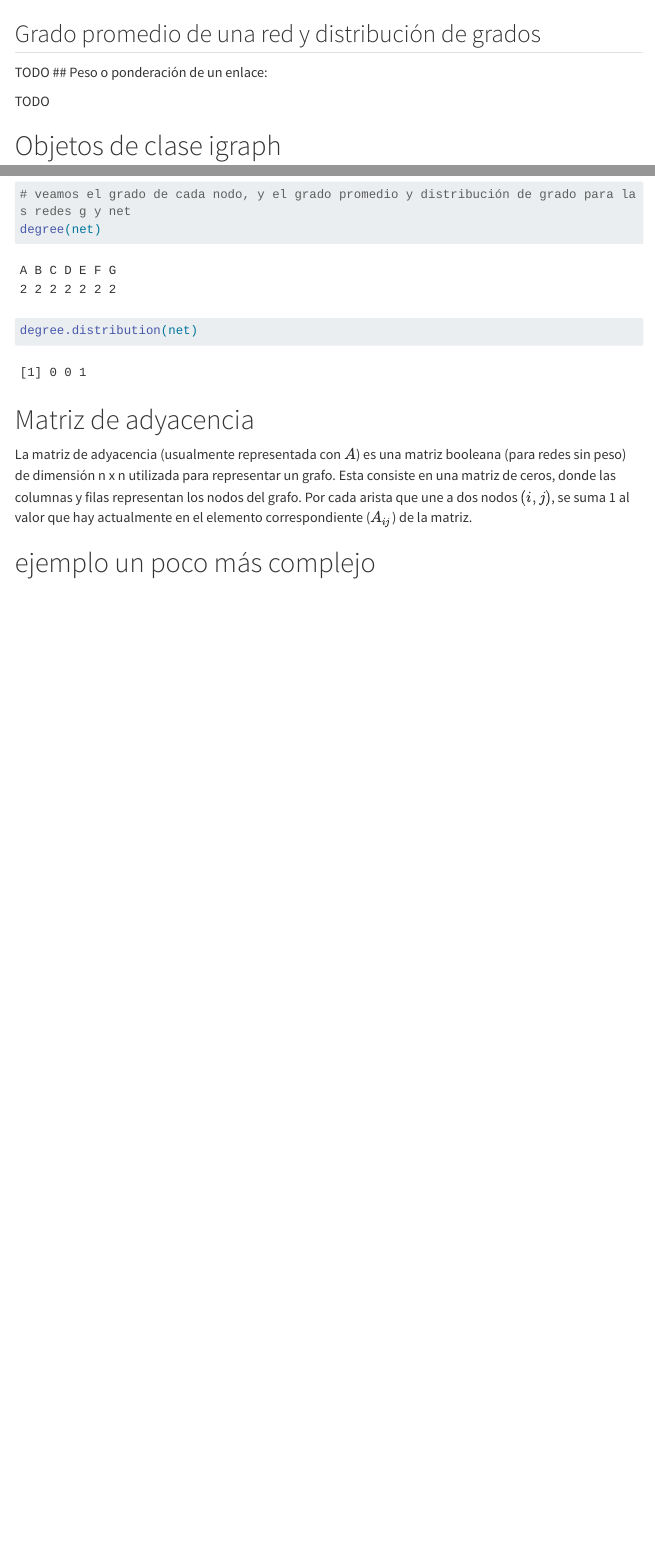
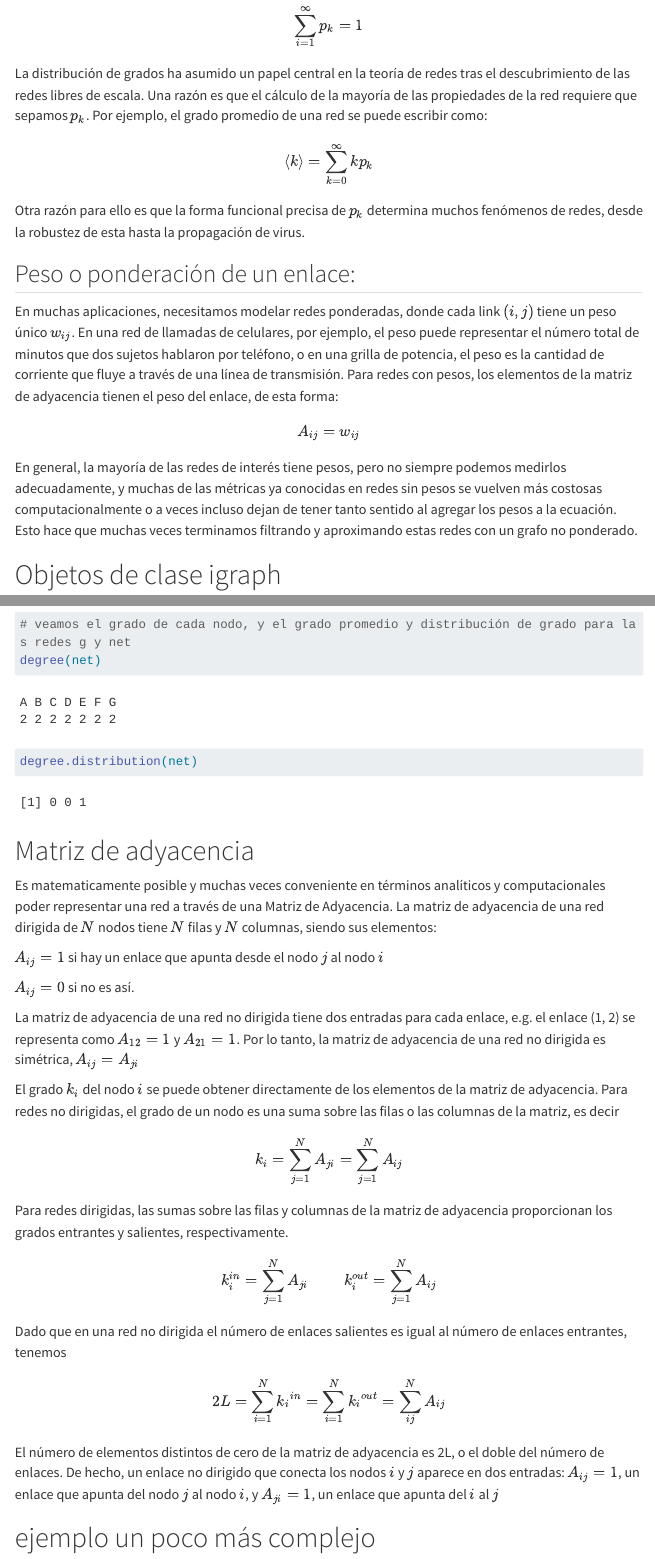
Before and after one commit to vmlandae/ayudantia-redes-css, a Quarto document (ccs-ayudantia3-tutorial-redes.qmd): the page in a window 1100 px wide, from 4280 px down before the commit and from 5130 px down after it, and a second part further down, joined at a grey line. Rendered offline with R 4.5, knitr and Pandoc in place of Quarto, with nearby package versions; code that draws random numbers runs with fixed seeds of ours; menus at the side of the page are left out; long lines of code are wrapped.

Commit message:
update degree dist, pesos y matriz de adyacencia

````diff
--- a/ccs-ayudantia3-tutorial-redes.qmd
+++ b/ccs-ayudantia3-tutorial-redes.qmd
@@ -125,4 +125,3 @@ Una propiedad clave de cada nodo es su grado, que representa el número de enlac
 
-## Grado promedio de una red y distribución de grados
+En una red no dirigida, el número total de enlaces $L$, se puede expresar como la suma de los grados de los nodos:
 
-TODO
@@ -129,7 +148,17 @@ TODO
+$$ \sum_{i=1}^{\infty} {p_k} =  1$$
+
+La distribución de grados ha asumido un papel central en la teoría de redes tras el descubrimiento de las redes libres de escala. Una razón es que el cálculo de la mayoría de las propiedades de la red requiere que sepamos $p_k$. Por ejemplo, el grado promedio de una red se puede escribir como:
+
+$$ \langle k \rangle = \sum_{k=0}^\infty {k p_k} $$
+ Otra razón para ello es que la forma funcional precisa de $p_k$ determina muchos fenómenos de redes, desde la robustez de esta hasta la propagación de virus.
+
 ## Peso o ponderación de un enlace:
 
-TODO
+En muchas aplicaciones, necesitamos modelar redes ponderadas, donde cada link $(i,j)$ tiene un peso único $w_{ij}$. En una red de llamadas de celulares, por ejemplo, el peso puede representar el número total de minutos que dos sujetos hablaron por teléfono, o en una grilla de potencia, el peso es la cantidad de corriente que fluye a través de una línea de transmisión.
+Para redes con pesos, los elementos de la matriz de adyacencia tienen el peso del enlace, de esta forma:
 
+$$ A_{ij} = w_{ij}$$
+En general, la mayoría de las redes de interés tiene pesos, pero no siempre podemos medirlos adecuadamente, y muchas de las métricas ya conocidas en redes sin pesos se vuelven más costosas computacionalmente o a veces incluso dejan de tener tanto sentido al agregar los pesos a la ecuación. Esto hace que muchas veces terminamos filtrando y aproximando estas redes con un grafo no ponderado.
 
 # Objetos de clase igraph
 La descripción de un objeto de clase `igraph`parte con hasta cuatro letras:
@@ -153,8 +183,26 @@ degree.distribution(net)
 ```
 
 # Matriz de adyacencia
+Es matematicamente posible y muchas veces conveniente en términos analíticos y computacionales poder representar una red a través de una Matriz de Adyacencia.  La matriz de adyacencia de una red dirigida de $N$ nodos tiene $N$ filas y $N$ columnas, siendo sus elementos:
 
-La matriz de adyacencia (usualmente representada con $A$) es una matriz booleana (para redes sin peso) de dimensión n x n utilizada para representar un grafo. Esta consiste en una matriz de ceros, donde las columnas y filas representan los nodos del grafo. Por cada arista que une a dos nodos $(i,j)$, se suma 1 al valor que hay actualmente en el elemento correspondiente ($A_{ij}$)  de la matriz.
+$A_{ij} = 1$ si hay un enlace que apunta desde el nodo $j$ al nodo $i$
+
+$A_{ij} = 0$ si no es así.
+
+La matriz de adyacencia de una red no dirigida tiene dos entradas para cada enlace, e.g. el enlace (1, 2) se representa como $A_{12} = 1$ y $A_{21} = 1$. Por lo tanto, la matriz de adyacencia de una red no dirigida es simétrica, $A_{ij} = A_{ji}$
+
+El grado $k_i$ del nodo $i$ se puede obtener directamente de los elementos de la matriz de adyacencia. Para redes no dirigidas, el grado de un nodo es una suma sobre las filas o las columnas de la matriz, es decir
+
+$$ k_i = \sum_{j=1}^N {A_{ji}} =  \sum_{j=1}^N {A_{ij}} $$
+Para redes dirigidas, las sumas sobre las filas y columnas de la matriz de adyacencia proporcionan los grados entrantes y salientes, respectivamente.
+
+$$ k_i^{in} = \sum_{j=1}^N {A_{ji}} \space\space\space\space \space\space\space\space\space  k_i^{out} = \sum_{j=1}^N {A_{ij}} $$
+
+Dado que en una red no dirigida el número de enlaces salientes es igual al número de enlaces entrantes, tenemos
+$$2L =   \sum_{i=1}^N {k_{i}}^{in} =  \sum_{i=1}^N {k_{i}}^{out}  =\sum_{ij}^N {A_{ij}} $$
+
+El número de elementos distintos de cero de la matriz de adyacencia es 2L, o el doble del número de enlaces. De hecho, un enlace no dirigido que conecta los nodos $i$ y $j$ aparece en dos entradas:
+$A_{ij} = 1$, un enlace que apunta del nodo $j$ al nodo $i$, y $A_{ji} = 1$, un enlace que apunta del $i$ al $j$
 
 
 # ejemplo un poco más complejo
````
Also changed, not shown: ccs-ayudantia3-tutorial-redes.qmd (25 more changed lines).
